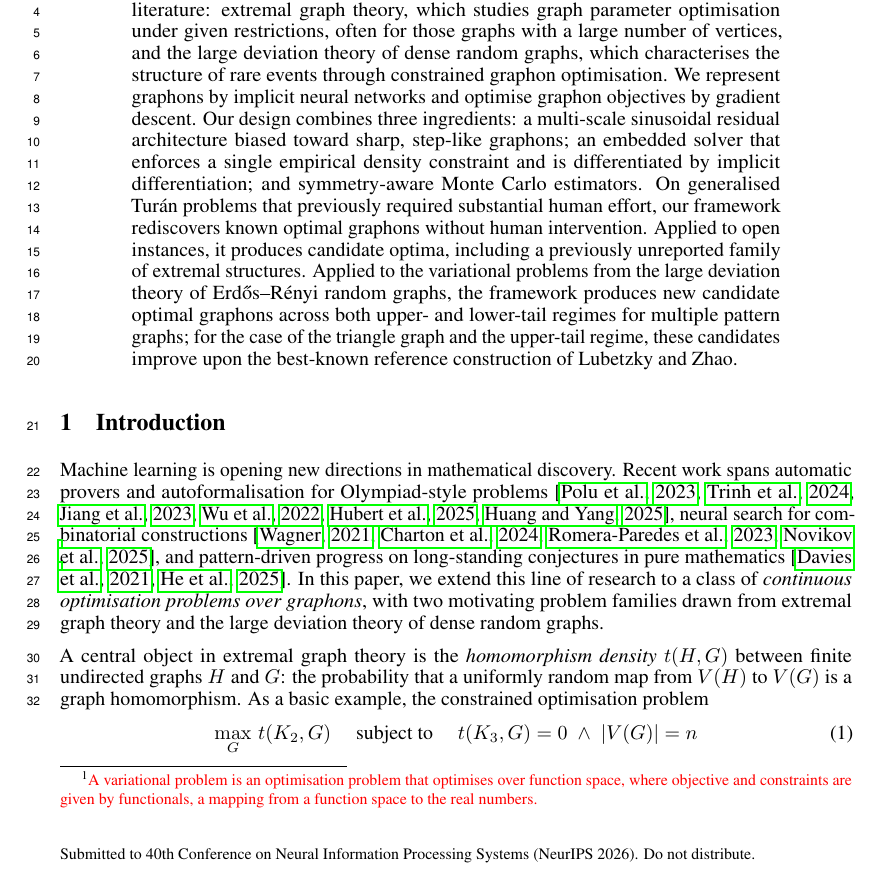
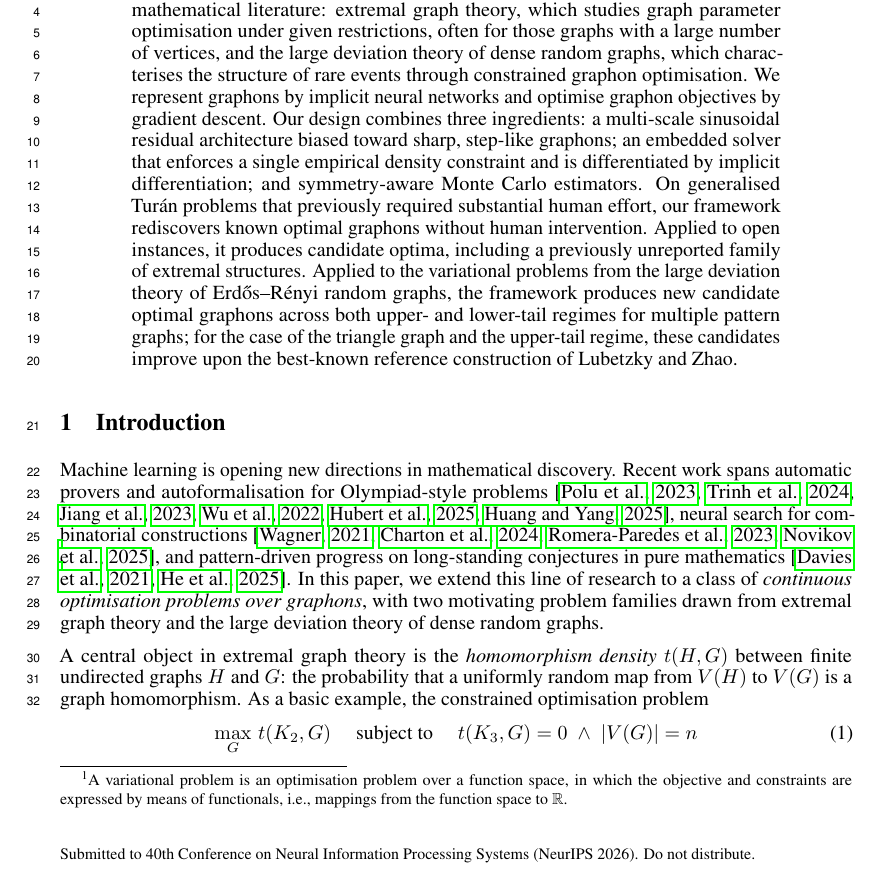
Before and after one commit to hongseok-yang/neural-combinatorics, a LaTeX paper (papers/neurips26/neurips2026.tex): part of page 1 of 31, cut so that both start at the same text. Compiled offline with pdfLaTeX.

Commit message:
revising the footnote

```diff
--- a/papers/neurips26/neurips2026.tex
+++ b/papers/neurips26/neurips2026.tex
@@ -116,7 +116,7 @@
 \allowdisplaybreaks
 
 \begin{abstract}
-We propose a neural exploratory framework for \emph{variational problems over graphons} \footnote{\color{red} A variational problem is an optimisation problem that optimises over function space, where objective and constraints are given by functionals, a mapping from a function space to the real numbers.}, i.e., symmetric measurable functions $[0,1]^2 \to [0,1]$, that arise as limits of dense graph sequences. Such problems are central to two parts of the mathematical literature: extremal graph theory, which studies graph parameter optimisation under given restrictions, often for those graphs with a large number of vertices, and the large deviation theory of dense random graphs, which characterises the structure of rare events through constrained graphon optimisation. We represent graphons by implicit neural networks and optimise graphon objectives by gradient descent. Our design combines three ingredients: a multi-scale sinusoidal residual architecture biased toward sharp, step-like graphons; an embedded solver that enforces a single empirical density constraint and is differentiated by implicit differentiation; and symmetry-aware Monte Carlo estimators. On generalised Tur\'an problems that previously required substantial human effort, our framework rediscovers known optimal graphons without human intervention. Applied to open instances, it produces candidate optima, including a previously unreported family of extremal structures. Applied to the variational problems from the large deviation theory of Erd\H{o}s--R\'enyi random graphs, the framework produces new candidate optimal graphons across both upper- and lower-tail regimes for multiple pattern graphs; for the case of the triangle graph and the upper-tail regime, these candidates improve upon the best-known reference construction of Lubetzky and Zhao.
+We propose a neural exploratory framework for \emph{variational problems over graphons}\footnote{A variational problem is an optimisation problem over a function space, in which the objective and constraints are expressed by means of functionals, i.e., mappings from the function space to $\mathbb{R}$.}, i.e., symmetric measurable functions $[0,1]^2 \to [0,1]$, that arise as limits of dense graph sequences. Such problems are central to two parts of the mathematical literature: extremal graph theory, which studies graph parameter optimisation under given restrictions, often for those graphs with a large number of vertices, and the large deviation theory of dense random graphs, which characterises the structure of rare events through constrained graphon optimisation. We represent graphons by implicit neural networks and optimise graphon objectives by gradient descent. Our design combines three ingredients: a multi-scale sinusoidal residual architecture biased toward sharp, step-like graphons; an embedded solver that enforces a single empirical density constraint and is differentiated by implicit differentiation; and symmetry-aware Monte Carlo estimators. On generalised Tur\'an problems that previously required substantial human effort, our framework rediscovers known optimal graphons without human intervention. Applied to open instances, it produces candidate optima, including a previously unreported family of extremal structures. Applied to the variational problems from the large deviation theory of Erd\H{o}s--R\'enyi random graphs, the framework produces new candidate optimal graphons across both upper- and lower-tail regimes for multiple pattern graphs; for the case of the triangle graph and the upper-tail regime, these candidates improve upon the best-known reference construction of Lubetzky and Zhao.
 \end{abstract}
 
 
```
